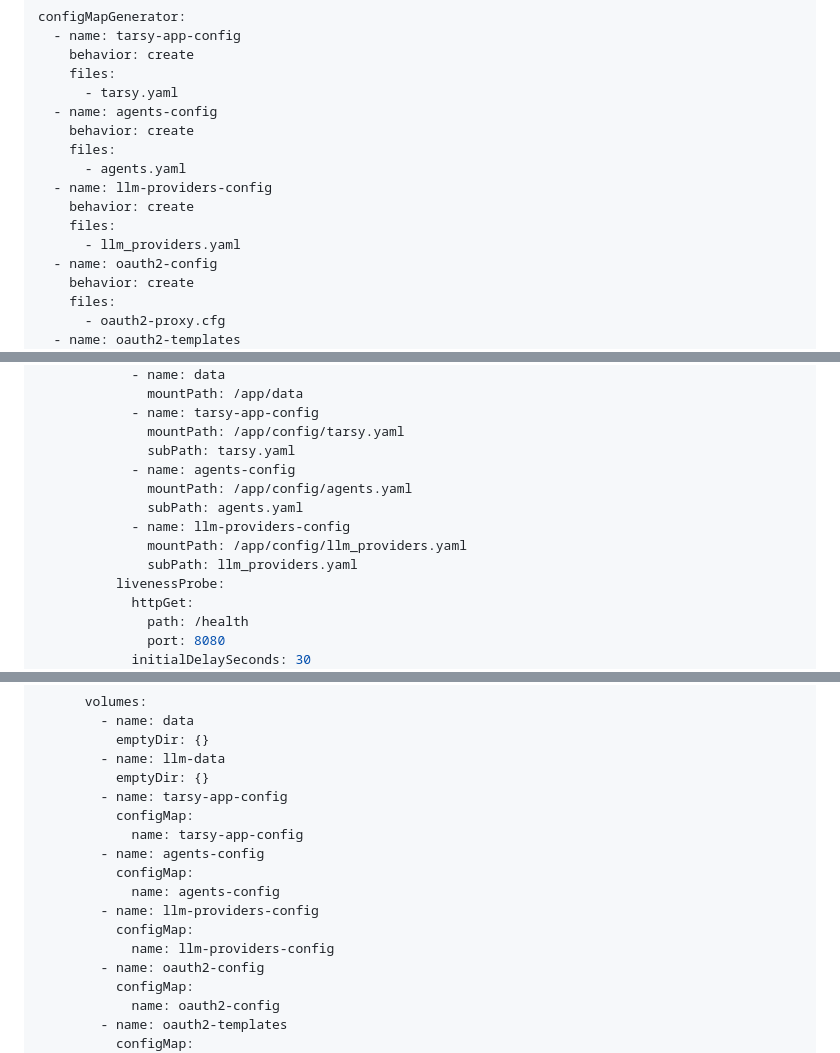
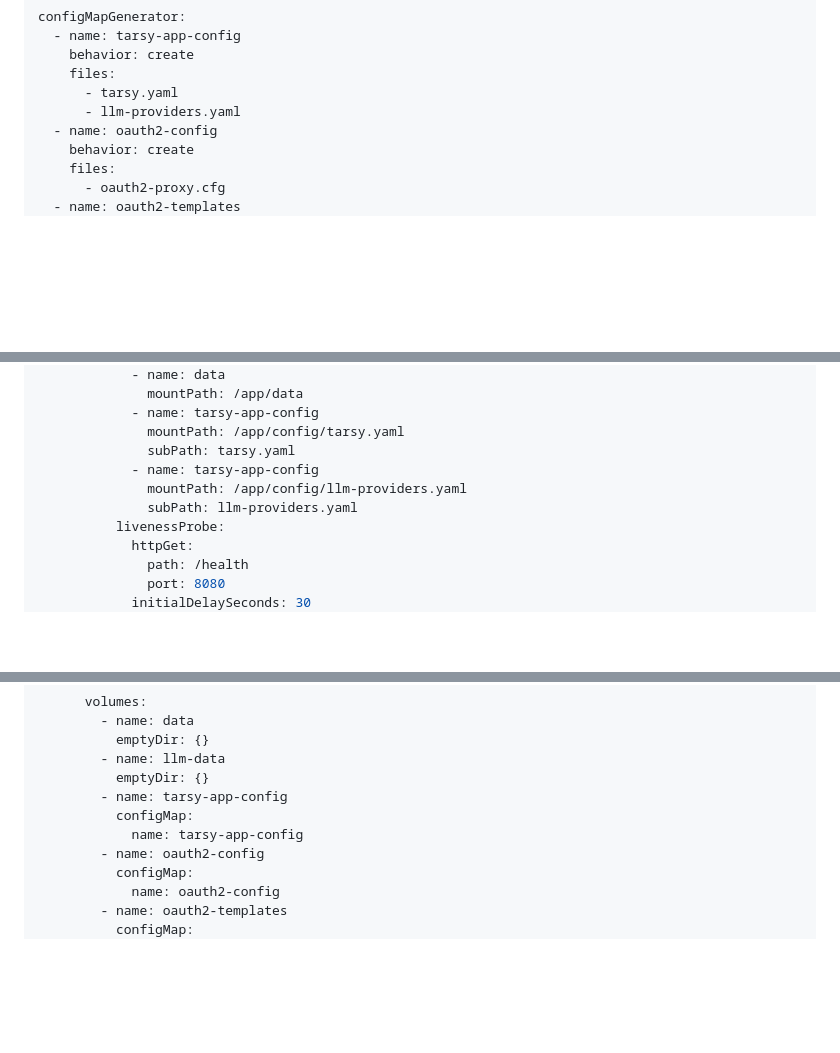
Before and after one commit to codeready-toolchain/tarsy, a Markdown page: docs/phase10-kubernetes-deployment-design.md, 3 parts joined by grey strips. Drawn GitHub-style; blank space fills up the shorter version.

```diff
--- a/docs/phase10-kubernetes-deployment-design.md
+++ b/docs/phase10-kubernetes-deployment-design.md
@@ -226,14 +225,7 @@ configMapGenerator:
     behavior: create
     files:
       - tarsy.yaml
-  - name: agents-config
-    behavior: create
-    files:
-      - agents.yaml
-  - name: llm-providers-config
-    behavior: create
-    files:
-      - llm_providers.yaml
+      - llm-providers.yaml
   - name: oauth2-config
     behavior: create
     files:
@@ -344,12 +336,9 @@ spec:
             - name: tarsy-app-config
               mountPath: /app/config/tarsy.yaml
               subPath: tarsy.yaml
-            - name: agents-config
-              mountPath: /app/config/agents.yaml
-              subPath: agents.yaml
-            - name: llm-providers-config
-              mountPath: /app/config/llm_providers.yaml
-              subPath: llm_providers.yaml
+            - name: tarsy-app-config
+              mountPath: /app/config/llm-providers.yaml
+              subPath: llm-providers.yaml
           livenessProbe:
             httpGet:
               path: /health
@@ -550,12 +539,6 @@ spec:
         - name: tarsy-app-config
           configMap:
             name: tarsy-app-config
-        - name: agents-config
-          configMap:
-            name: agents-config
-        - name: llm-providers-config
-          configMap:
-            name: llm-providers-config
         - name: oauth2-config
           configMap:
             name: oauth2-config
```
Also changed, not shown: other parts of docs/phase10-kubernetes-deployment-design.md (+38 -43 lines).
